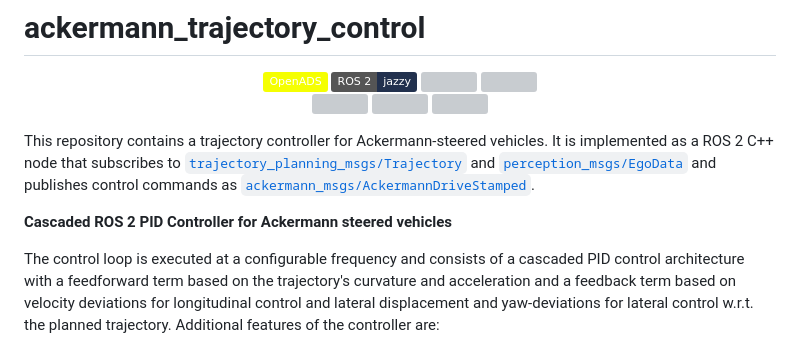
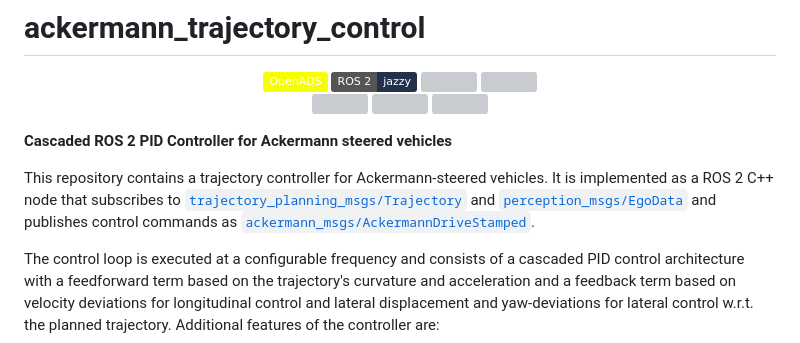
Before and after one commit to openads-project/ackermann_trajectory_control, a Markdown page: README.md, the part around the change. GitHub-like rendering; badges without logos; grey boxes are pictures that could not be loaded.

Commit message:
fix readme title

```diff
--- a/README.md
+++ b/README.md
@@ -11,9 +11,9 @@
   <a href="https://github.com/openads-project/ackermann_trajectory_control/actions/workflows/consistency.yml"><img src="https://github.com/openads-project/ackermann_trajectory_control/actions/workflows/consistency.yml/badge.svg"/></a>
 </p>
 
+**Cascaded ROS 2 PID Controller for Ackermann steered vehicles**
+
 This repository contains a trajectory controller for Ackermann-steered vehicles. It is implemented as a ROS 2 C++ node that subscribes to [`trajectory_planning_msgs/Trajectory`](https://github.com/ika-rwth-aachen/planning_interfaces) and [`perception_msgs/EgoData`](https://github.com/ika-rwth-aachen/perception_interfaces) and publishes control commands as [`ackermann_msgs/AckermannDriveStamped`](https://github.com/ros-drivers/ackermann_msgs).
-
-**Cascaded ROS 2 PID Controller for Ackermann steered vehicles**
 
 The control loop is executed at a configurable frequency and consists of a cascaded PID control architecture with a feedforward term based on the trajectory's curvature and acceleration and a feedback term based on velocity deviations for longitudinal control and lateral displacement and yaw-deviations for lateral control w.r.t. the planned trajectory. Additional features of the controller are:
 - **Control Limiting**: The controller limits the control commands to user-defined maximum values for longitudinal acceleration and jerk, as well as curvature, curvature rate, and curvature acceleration for lateral control.
```
